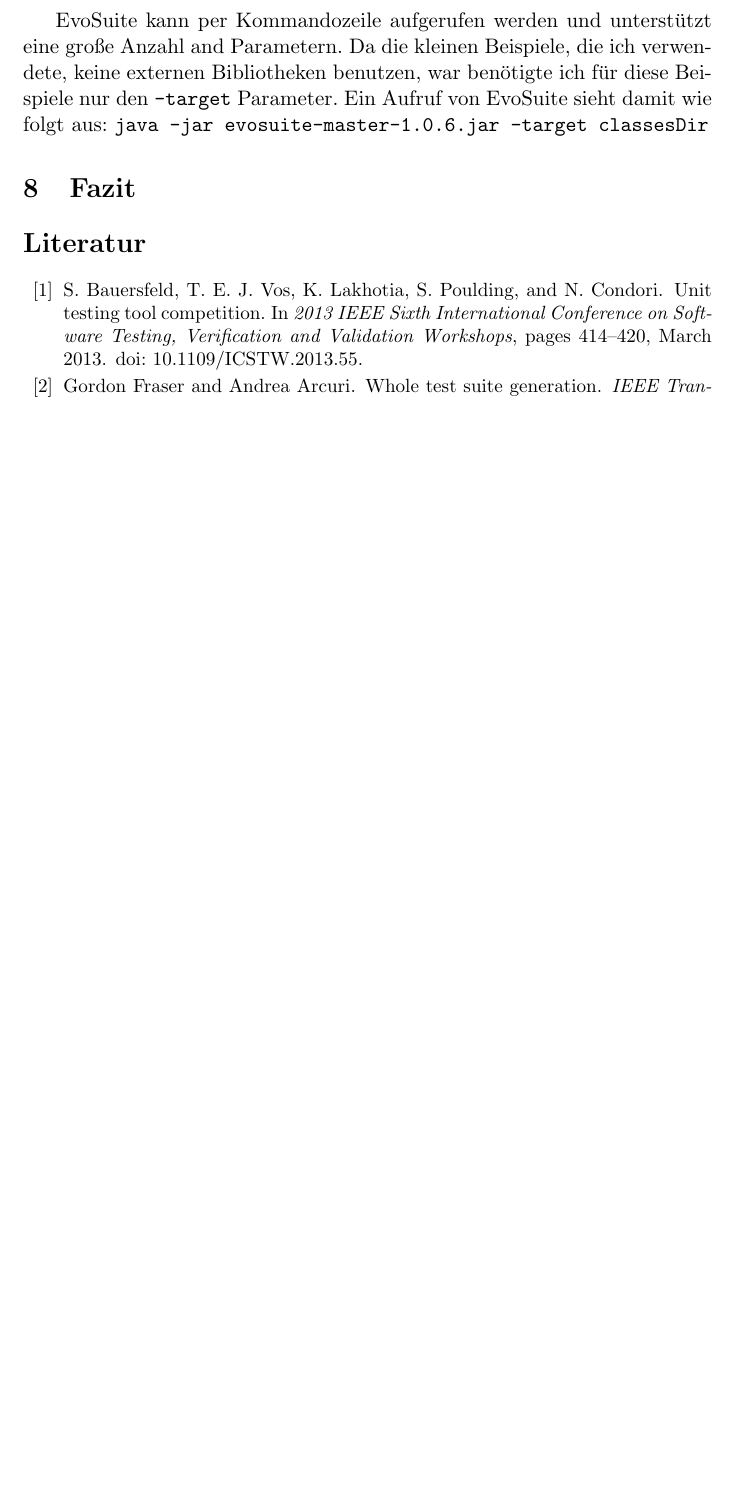
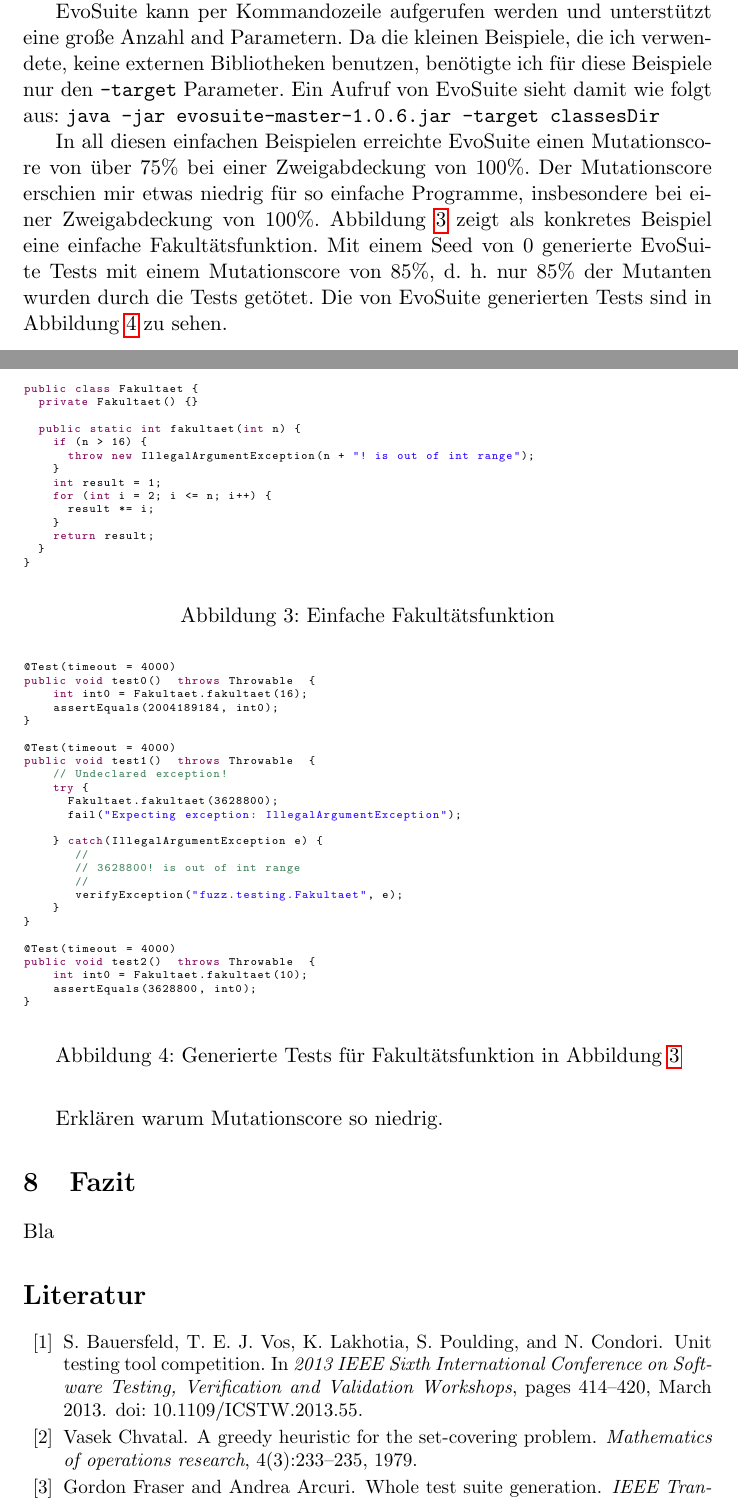
Before and after one commit to Adrodoc/fuzz-testing-seminararbeit, a LaTeX paper (ausarbeitung.tex, which reads references.bib): part of page 9 of 9 before the commit and two parts of pages 9 and 10 of 11 after it, the two joined at a grey line, cut so that both start at the same text, the shorter picture padded with empty space. Compiled offline with pdfLaTeX.

Commit message:
Fill subsection 'Erzeugen von Orakeln mit Mutation-Testing'

```diff
--- a/ausarbeitung.tex
+++ b/ausarbeitung.tex
@@ -314,30 +336,76 @@
 Stattdessen habe ich ein paar sehr einfache Klassen geschrieben und aus diesen mit EvoSuite Tests generiert.
 
 EvoSuite kann per Kommandozeile aufgerufen werden und unterstützt eine große Anzahl and Parametern.
-Da die kleinen Beispiele, die ich verwendete, keine externen Bibliotheken benutzen, war benötigte ich für diese Beispiele nur den \texttt{-target} Parameter.
+Da die kleinen Beispiele, die ich verwendete, keine externen Bibliotheken benutzen, benötigte ich für diese Beispiele nur den \texttt{-target} Parameter.
 Ein Aufruf von EvoSuite sieht damit wie folgt aus: \texttt{java -jar evosuite-master-1.0.6.jar -target classesDir}
 
+In all diesen einfachen Beispielen erreichte EvoSuite einen Mutationscore von über 75\% bei einer Zweigabdeckung von 100\%.
+Der Mutationscore erschien mir etwas niedrig für so einfache Programme, insbesondere bei einer Zweigabdeckung von 100\%.
+\cref{fig:fakultaet} zeigt als konkretes Beispiel eine einfache Fakultätsfunktion.
+Mit einem Seed von 0 generierte EvoSuite Tests mit einem Mutationscore von 85\%, d. h. nur 85\% der Mutanten wurden durch die Tests getötet.
+Die von EvoSuite generierten Tests sind in \cref{fig:fakultaet_tests} zu sehen.
+
+\begin{figure}[h]
+	\begin{lstlisting}[basicstyle=\ttfamily\tiny]
+public class Fakultaet {
+  private Fakultaet() {}
+
+  public static int fakultaet(int n) {
+    if (n > 16) {
+      throw new IllegalArgumentException(n + "! is out of int range");
+    }
+    int result = 1;
+    for (int i = 2; i <= n; i++) {
+      result *= i;
+    }
+    return result;
+  }
+}
+	\end{lstlisting}
+	\caption{Einfache Fakultätsfunktion}
+	\label{fig:fakultaet}
+\end{figure}
+
+\begin{figure}
+	\begin{lstlisting}[basicstyle=\ttfamily\tiny]
+@Test(timeout = 4000)
+public void test0()  throws Throwable  {
+    int int0 = Fakultaet.fakultaet(16);
+    assertEquals(2004189184, int0);
+}
+
+@Test(timeout = 4000)
+public void test1()  throws Throwable  {
+    // Undeclared exception!
+    try {
+      Fakultaet.fakultaet(3628800);
+      fail("Expecting exception: IllegalArgumentException");
+
+    } catch(IllegalArgumentException e) {
+       //
+       // 3628800! is out of int range
+       //
+       verifyException("fuzz.testing.Fakultaet", e);
+    }
+}
+
+@Test(timeout = 4000)
+public void test2()  throws Throwable  {
+    int int0 = Fakultaet.fakultaet(10);
+    assertEquals(3628800, int0);
+}
+	\end{lstlisting}
+	\caption{Generierte Tests für Fakultätsfunktion in \cref{fig:fakultaet}}
+	\label{fig:fakultaet_tests}
+\end{figure}
+
+Erklären warum Mutationscore so niedrig.
+
 \section{Fazit}
+
+Bla
 
 \bibliography{references}
 \bibliographystyle{plainnat}
 
 \end{document}
-
-%Originalpapiere siehe z.B.: \cite{TSE12_EvoSuite,10.1109/32.57624,emse14_mutation},
-%Zitieren mit Autorennamen, z.B.: \citet{TSE12_EvoSuite}.
-%Grundlagen in \cref{sec:background} und Code Beispiel in \cref{fig:abs}.
-%
-%Infos zu \LaTeX: \url{https://en.wikibooks.org/wiki/LaTeX}
-%
-%\begin{figure}
-%\centering
-%\begin{verbatim}
-%int abs(int x) {
-%    if(x >= 0) return x;
-%    else return -x;
-%}
-%\end{verbatim}
-%\caption{Betragsfunktion in C/Java}
-%\label{fig:abs}
-%\end{figure}
--- a/references.bib
+++ b/references.bib
@@ -41,3 +57,11 @@
+  title={A greedy heuristic for the set-covering problem},
+  author={Chvatal, Vasek},
+  journal={Mathematics of operations research},
+  volume={4},
+  number={3},
+  pages={233--235},
+  year={1979},
+  publisher={INFORMS}
 }
 
 @article{10.1109/32.57624,
```
Also changed, not shown: ausarbeitung.pdf, ausarbeitung.tex (30 more changed lines), references.bib (16 more changed lines).
